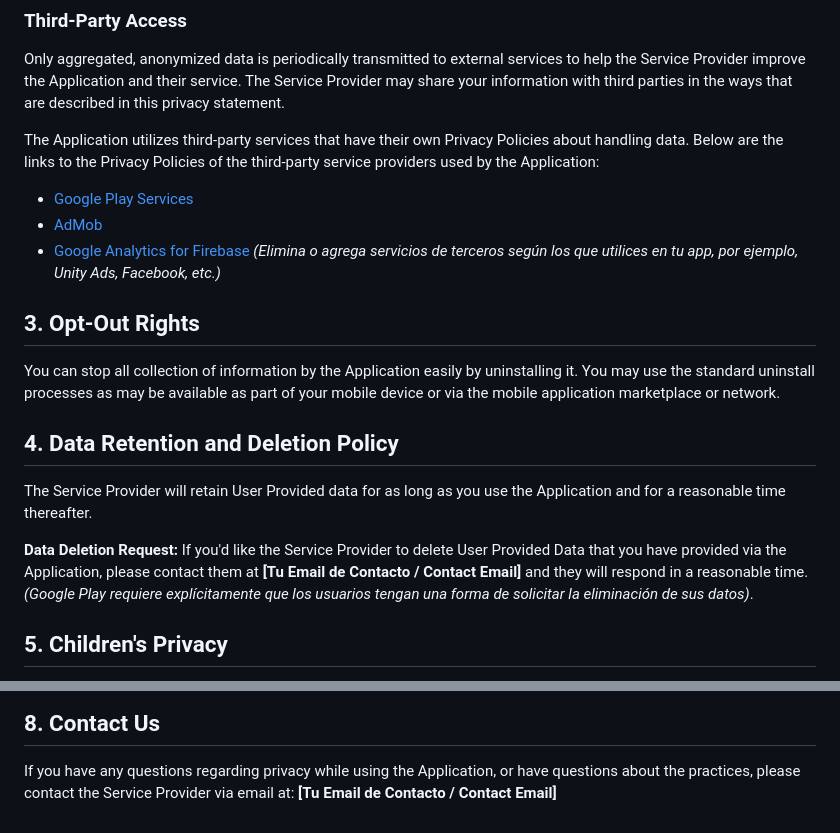
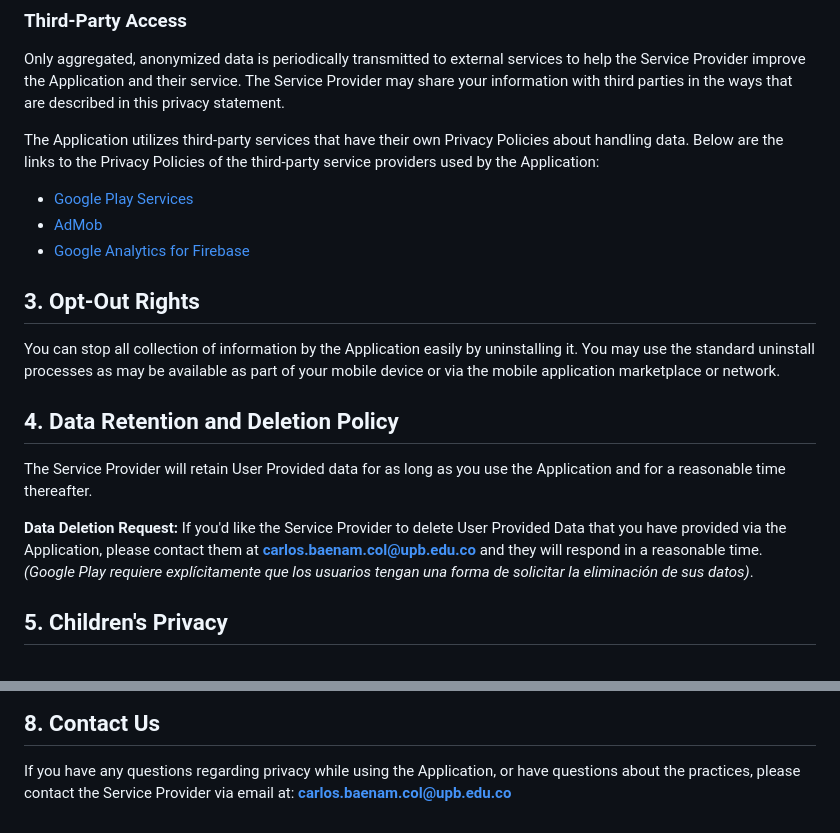
Before and after one commit to 1PcodeP1/APP_nativa, a Markdown page: Documentation/PrivacyPolicy.md, 2 parts joined by grey strips. Drawn GitHub-style.

Commit message:
Update contact email in PrivacyPolicy.md
Replace placeholder contact email with carlos.baenam.col@upb.edu.co in Documentation/PrivacyPolicy.md for data deletion requests and general contact. Also remove a Spanish placeholder line about adding/removing third-party services.

```diff
--- a/Documentation/PrivacyPolicy.md
+++ b/Documentation/PrivacyPolicy.md
@@ -31,7 +31,6 @@ The Application utilizes third-party services that have their own Privacy Polici
 *   [Google Play Services](https://policies.google.com/privacy)
 *   [AdMob](https://support.google.com/admob/answer/6128543?hl=en)
 *   [Google Analytics for Firebase](https://firebase.google.com/policies/analytics)
-*(Elimina o agrega servicios de terceros según los que utilices en tu app, por ejemplo, Unity Ads, Facebook, etc.)*
 
 ## 3. Opt-Out Rights
 
@@ -41,7 +40,7 @@ You can stop all collection of information by the Application easily by uninstal
 
 The Service Provider will retain User Provided data for as long as you use the Application and for a reasonable time thereafter.
 
-**Data Deletion Request:** If you'd like the Service Provider to delete User Provided Data that you have provided via the Application, please contact them at **[Tu Email de Contacto / Contact Email]** and they will respond in a reasonable time. *(Google Play requiere explícitamente que los usuarios tengan una forma de solicitar la eliminación de sus datos)*.
+**Data Deletion Request:** If you'd like the Service Provider to delete User Provided Data that you have provided via the Application, please contact them at **carlos.baenam.col@upb.edu.co** and they will respond in a reasonable time. *(Google Play requiere explícitamente que los usuarios tengan una forma de solicitar la eliminación de sus datos)*.
 
 ## 5. Children's Privacy
 
@@ -61,4 +60,4 @@ This Privacy Policy may be updated from time to time for any reason. The Service
 ## 8. Contact Us
 
 If you have any questions regarding privacy while using the Application, or have questions about the practices, please contact the Service Provider via email at:
-**[Tu Email de Contacto / Contact Email]**
+**carlos.baenam.col@upb.edu.co**
```
